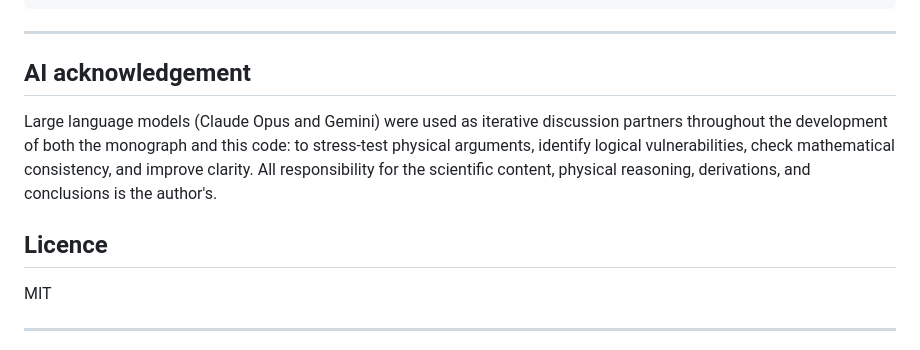
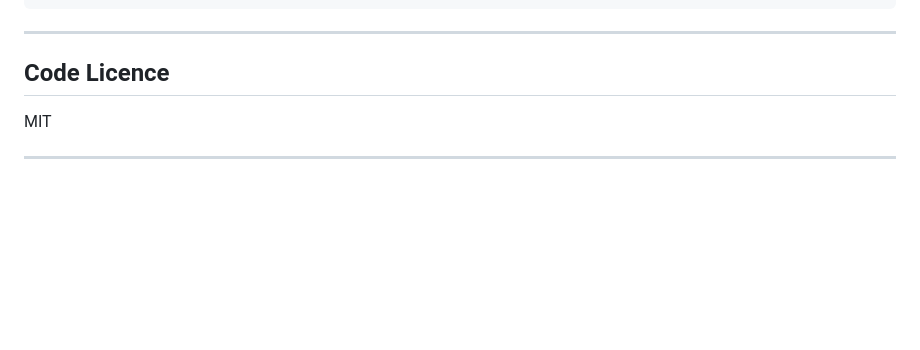
Before and after one commit to uberflyx/CosseratSupersolidLattice, a Markdown page: README.md, the part around the change. Drawn GitHub-style; blank space fills up the shorter version.

Commit message:
Update README to reflect licensing changes
Removed AI acknowledgement section and added Code Licence.

```diff
--- a/README.md
+++ b/README.md
@@ -156,11 +156,7 @@ This script exists because honesty matters more than a good scorecard.
 
 ---
 
-## AI acknowledgement
-
-Large language models (Claude Opus and Gemini) were used as iterative discussion partners throughout the development of both the monograph and this code: to stress-test physical arguments, identify logical vulnerabilities, check mathematical consistency, and improve clarity. All responsibility for the scientific content, physical reasoning, derivations, and conclusions is the author's.
-
-## Licence
+## Code Licence
 
 MIT
 
```
